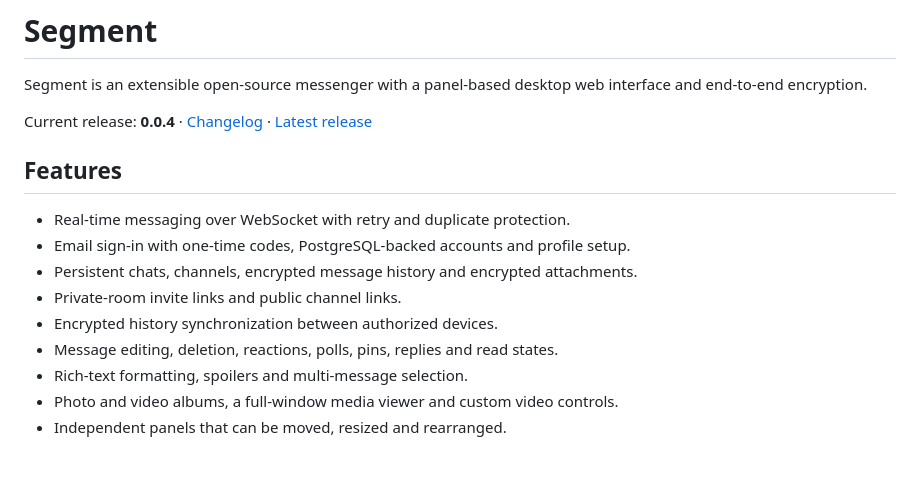
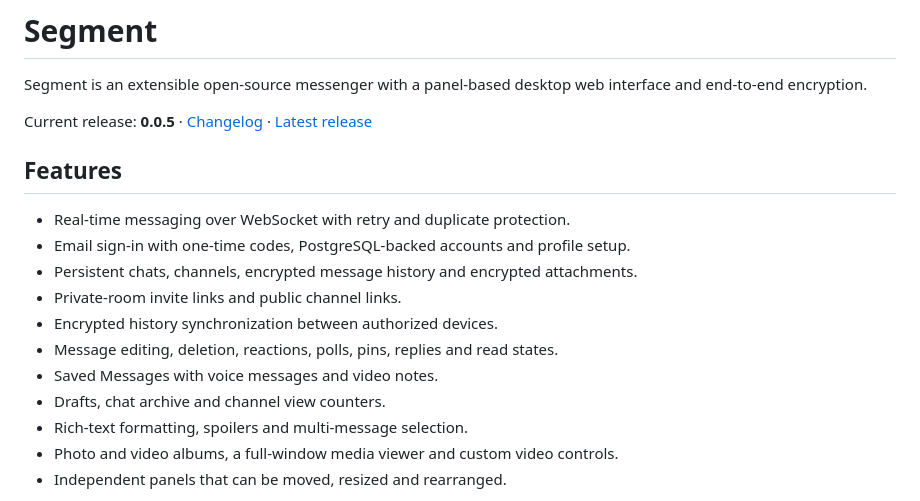
Before and after one commit to Segment-Web/SWeb, a Markdown page: README.md, the part around the change. Rendered like a GitHub page; blank space fills up the shorter version.

Commit message:
Update README for 0.0.5

```diff
--- a/README.md
+++ b/README.md
@@ -2,7 +2,7 @@
 
 Segment is an extensible open-source messenger with a panel-based desktop web interface and end-to-end encryption.
 
-Current release: **0.0.4** · [Changelog](CHANGELOG.md) · [Latest release](https://github.com/Segment-Web/SWeb/releases/latest)
+Current release: **0.0.5** · [Changelog](CHANGELOG.md) · [Latest release](https://github.com/Segment-Web/SWeb/releases/latest)
 
 ## Features
 
@@ -12,6 +12,8 @@ Current release: **0.0.4** · [Changelog](CHANGELOG.md) · [Latest release](http
 - Private-room invite links and public channel links.
 - Encrypted history synchronization between authorized devices.
 - Message editing, deletion, reactions, polls, pins, replies and read states.
+- Saved Messages with voice messages and video notes.
+- Drafts, chat archive and channel view counters.
 - Rich-text formatting, spoilers and multi-message selection.
 - Photo and video albums, a full-window media viewer and custom video controls.
 - Independent panels that can be moved, resized and rearranged.
```
